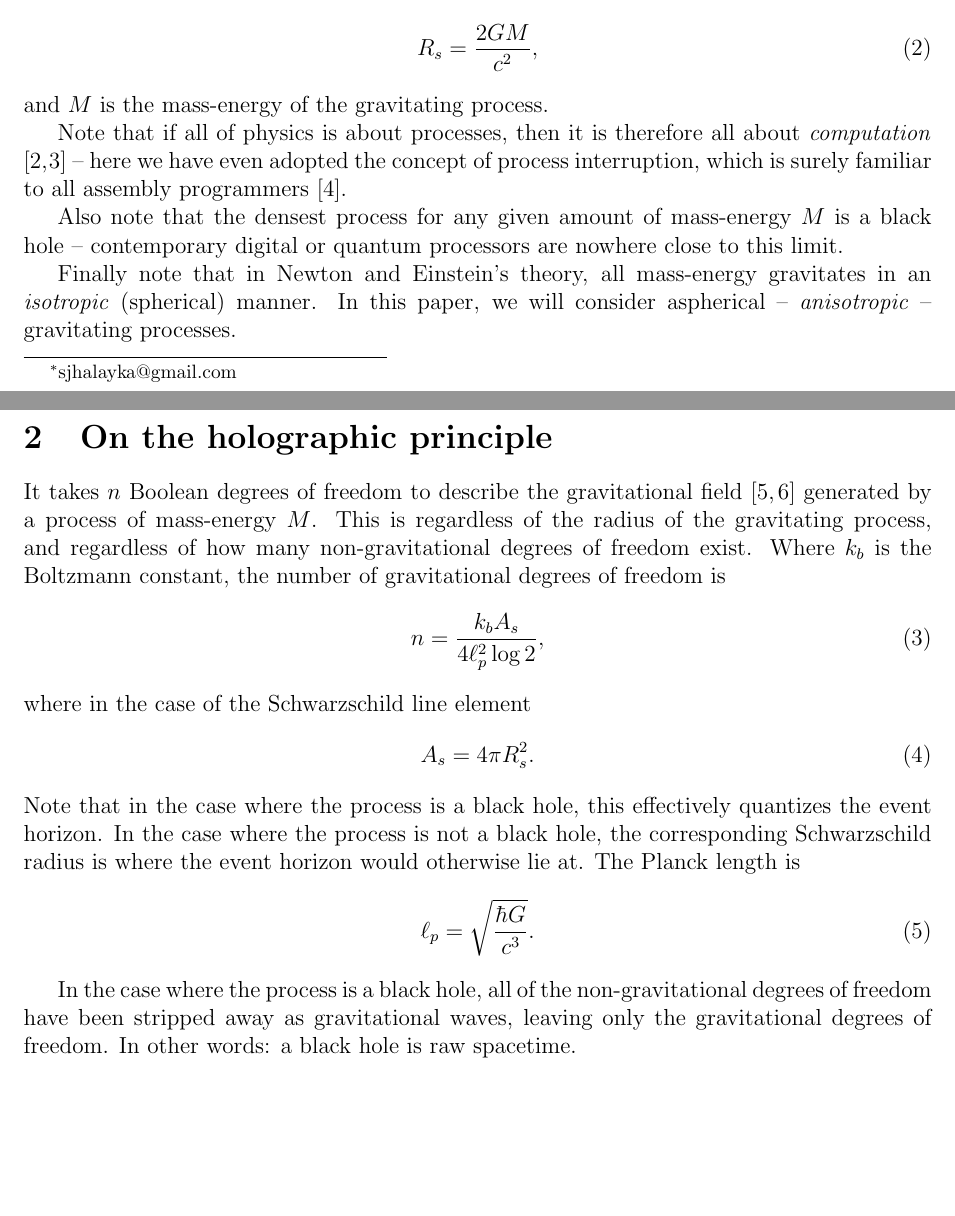
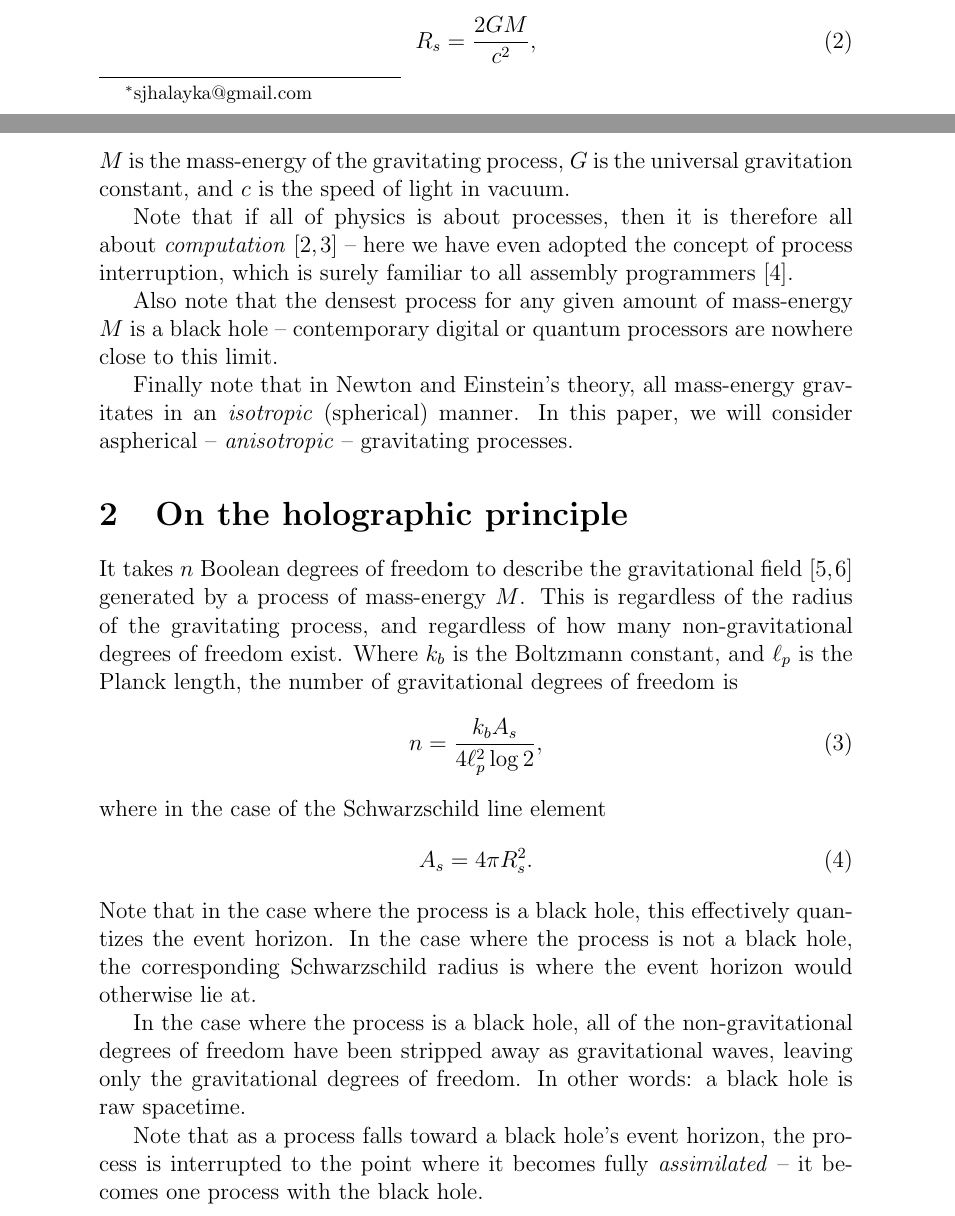
Before and after one commit to sjhalayka/papers, a LaTeX paper (anisotropic gravitation/bezier_escape.tex): two parts of pages 1 and 2 of 3 before the commit and two parts of pages 1 and 2 of 4 after it, joined at a grey line, cut so that both start at the same text, the shorter picture padded with empty space. Compiled offline with pdfLaTeX.

Commit message:
Add files via upload

```diff
--- a/anisotropic gravitation/bezier_escape.tex
+++ b/anisotropic gravitation/bezier_escape.tex
@@ -11,7 +11,7 @@
 \usepackage{setspace}
 \usepackage{amsmath}
 \usepackage{url}
-\usepackage[margin=1in]{geometry}
+%\usepackage[margin=1in]{geometry}
 %\doublespace
 
 
@@ -49,7 +49,7 @@ where $R_s$ is the Schwarzschild radius
 \begin{equation}
 R_s = \frac{2GM}{c^2},
 \end{equation}
-and $M$ is the mass-energy of the gravitating process.
+$M$ is the mass-energy of the gravitating process, $G$ is the universal gravitation constant, and $c$ is the speed of light in vacuum.
 
 Note that if all of physics is about processes, then it is therefore all about {\textit{computation}} \cite{zuse, wolfram} -- here we have even adopted the concept of process interruption, which is surely familiar to all assembly programmers \cite{abrash}.
 
@@ -67,7 +67,7 @@ In this paper, we will consider aspherical -- {\textit{anisotropic}} -- gravitat
 
 It takes $n$ Boolean degrees of freedom to describe the gravitational field \cite{hooft, susskind} generated by a process of mass-energy $M$.
 This is regardless of the radius of the gravitating process, and regardless of how many non-gravitational degrees of freedom exist.
-Where $k_b$ is the Boltzmann constant, the number of gravitational degrees of freedom is
+Where $k_b$ is the Boltzmann constant, and $\ell_p$ is the Planck length, the number of gravitational degrees of freedom is
 \begin{equation}
 n = \frac{k_b A_s}{4 \ell_p^2 \log 2},
 \end{equation}
@@ -77,15 +77,11 @@ A_s = 4 \pi R_s^2.
 \end{equation}
 Note that in the case where the process is a black hole, this effectively quantizes the event horizon.
 In the case where the process is not a black hole, the corresponding Schwarzschild radius is where the event horizon would otherwise lie at.
-The Planck length is
-\begin{equation}
-\ell_p = \sqrt{\frac{\hbar G}{c^3}}.
-\end{equation}
 
 In the case where the process is a black hole, all of the non-gravitational degrees of freedom have been stripped away as gravitational waves, leaving only the gravitational degrees of freedom.
 In other words: a black hole is raw spacetime.
 
-
+Note that as a process falls toward a black hole's event horizon, the process is interrupted to the point where it becomes fully {\textit{assimilated}} -- it becomes one process with the black hole.
 
 
 
```
Also changed, not shown: anisotropic gravitation/bezier_escape.pdf, anisotropic gravitation/bezier_escape.tex (5 more changed lines), 2 other files.
